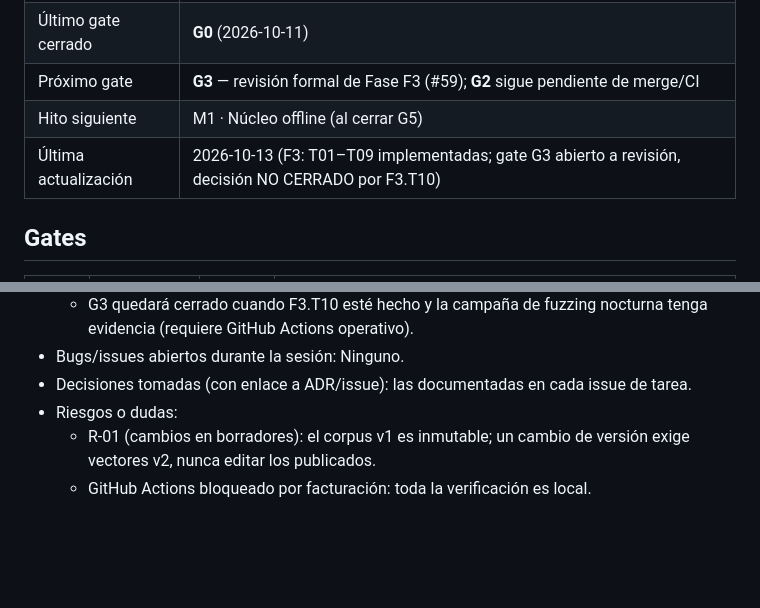
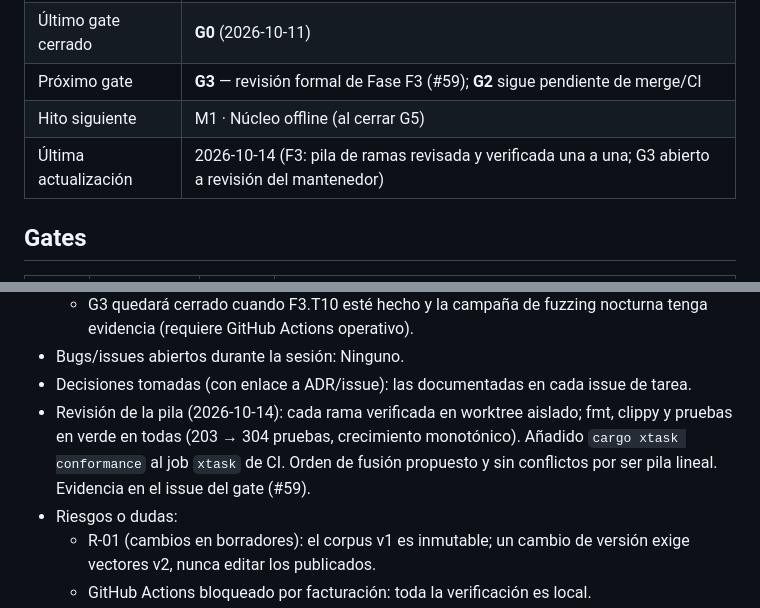
Before and after one commit to angelnereira/gravital-id, a Markdown page: docs/STATUS.md, 2 parts joined by grey strips. Drawn GitHub-style; blank space fills up the shorter version.

Commit message:
docs(status): record isolated branch review for Phase F3 (#59)

```diff
--- a/docs/STATUS.md
+++ b/docs/STATUS.md
@@ -10,7 +10,7 @@
 | Último gate cerrado | **G0** (2026-10-11) |
 | Próximo gate | **G3** — revisión formal de Fase F3 (#59); **G2** sigue pendiente de merge/CI |
 | Hito siguiente | M1 · Núcleo offline (al cerrar G5) |
-| Última actualización | 2026-10-13 (F3: T01–T09 implementadas; gate G3 abierto a revisión, decisión NO CERRADO por F3.T10) |
+| Última actualización | 2026-10-14 (F3: pila de ramas revisada y verificada una a una; G3 abierto a revisión del mantenedor) |
 
 ## Gates
 
@@ -127,6 +127,10 @@
     evidencia (requiere GitHub Actions operativo).
 - Bugs/issues abiertos durante la sesión: Ninguno.
 - Decisiones tomadas (con enlace a ADR/issue): las documentadas en cada issue de tarea.
+- Revisión de la pila (2026-10-14): cada rama verificada en worktree aislado; fmt, clippy
+  y pruebas en verde en todas (203 → 304 pruebas, crecimiento monotónico). Añadido
+  `cargo xtask conformance` al job `xtask` de CI. Orden de fusión propuesto y sin conflictos
+  por ser pila lineal. Evidencia en el issue del gate (#59).
 - Riesgos o dudas:
   - R-01 (cambios en borradores): el corpus v1 es inmutable; un cambio de versión exige
     vectores v2, nunca editar los publicados.
```
